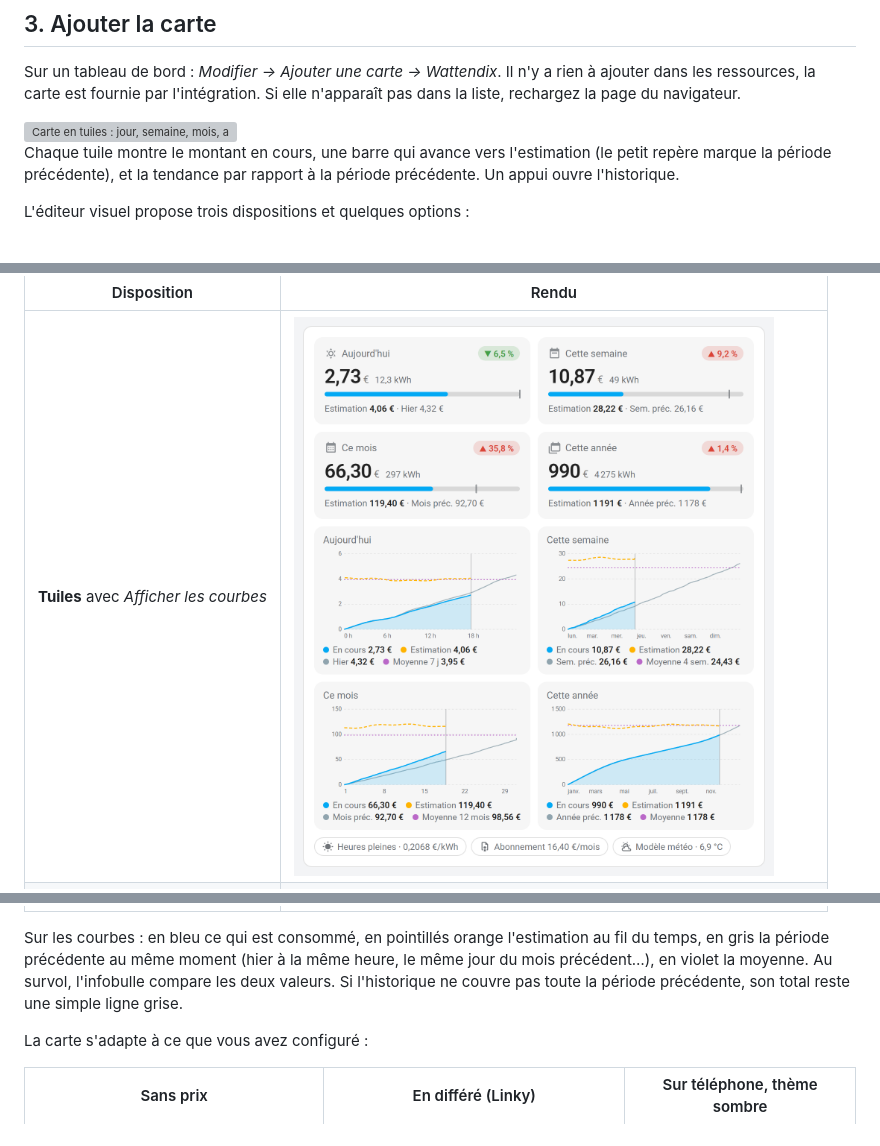
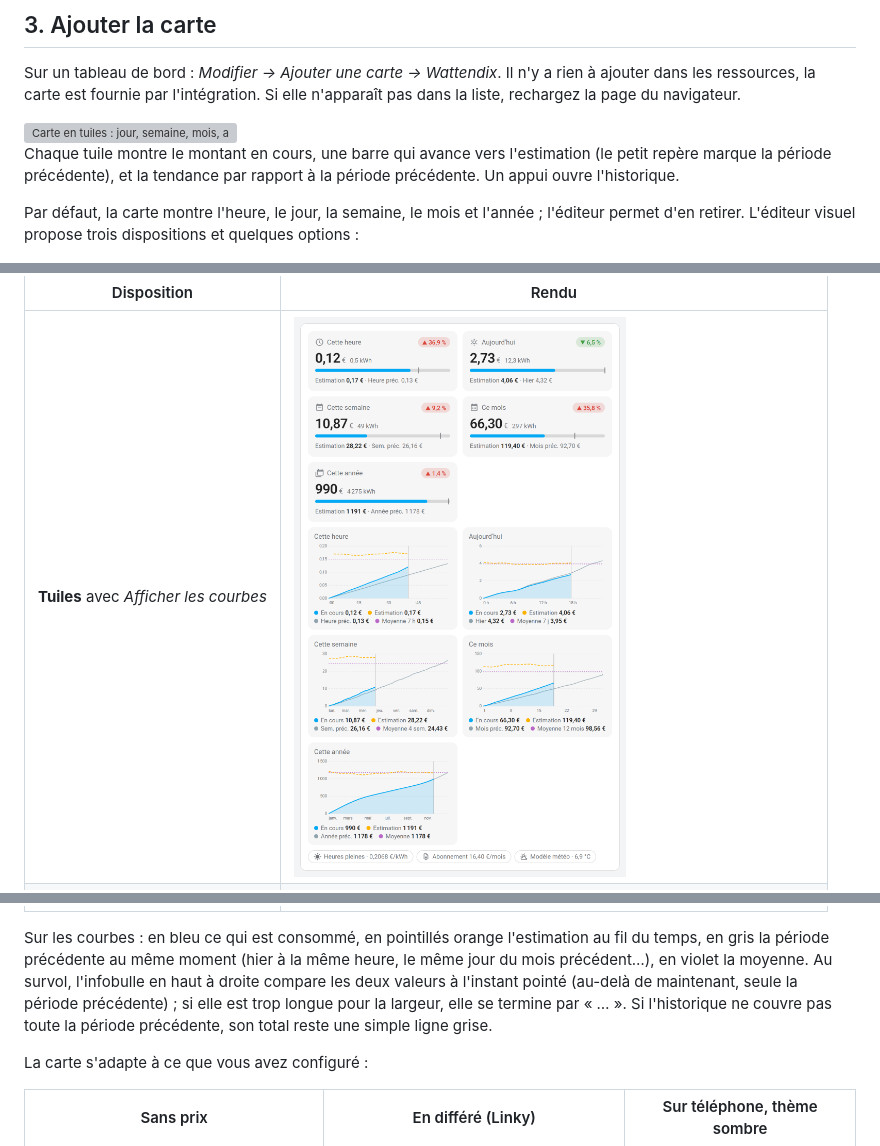
Before and after one commit to Amify-Studio/wattendix, a Markdown page: docs/demarrage.md, 3 parts joined by grey strips. Drawn GitHub-style; pictures changed too: docs/images/card-charts.fr.png; grey boxes are pictures that could not be loaded.

```diff
--- a/docs/demarrage.md
+++ b/docs/demarrage.md
@@ -88,7 +88,7 @@ Sur un tableau de bord : *Modifier → Ajouter une carte → Wattendix*. Il n'y
 
 Chaque tuile montre le montant en cours, une barre qui avance vers l'estimation (le petit repère marque la période précédente), et la tendance par rapport à la période précédente. Un appui ouvre l'historique.
 
-L'éditeur visuel propose trois dispositions et quelques options :
+Par défaut, la carte montre l'heure, le jour, la semaine, le mois et l'année ; l'éditeur permet d'en retirer. L'éditeur visuel propose trois dispositions et quelques options :
 
 <img src="images/card-editor.fr.png" width="360" alt="Éditeur visuel de la carte">
 
@@ -98,7 +98,7 @@ L'éditeur visuel propose trois dispositions et quelques options :
 | **Tableau résumé** | <img src="images/card-table.fr.png" width="520" alt="Tableau résumé"> |
 | **Mini tableau** | <img src="images/card-mini.fr.png" width="320" alt="Mini tableau"> |
 
-Sur les courbes : en bleu ce qui est consommé, en pointillés orange l'estimation au fil du temps, en gris la période précédente au même moment (hier à la même heure, le même jour du mois précédent…), en violet la moyenne. Au survol, l'infobulle compare les deux valeurs. Si l'historique ne couvre pas toute la période précédente, son total reste une simple ligne grise.
+Sur les courbes : en bleu ce qui est consommé, en pointillés orange l'estimation au fil du temps, en gris la période précédente au même moment (hier à la même heure, le même jour du mois précédent…), en violet la moyenne. Au survol, l'infobulle en haut à droite compare les deux valeurs à l'instant pointé (au-delà de maintenant, seule la période précédente) ; si elle est trop longue pour la largeur, elle se termine par « … ». Si l'historique ne couvre pas toute la période précédente, son total reste une simple ligne grise.
 
 La carte s'adapte à ce que vous avez configuré :
 
```
Also changed, not shown: CHANGELOG.md (+5 -0 lines), docs/getting-started.md (+2 -2 lines), docs/images/card-charts.en.png, 4 other files.
